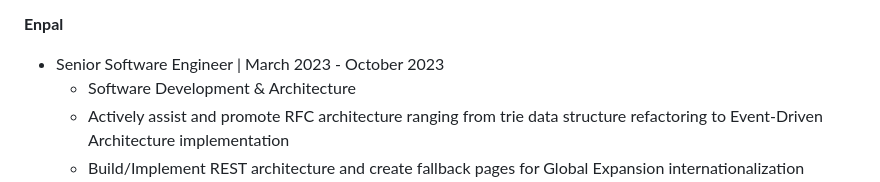
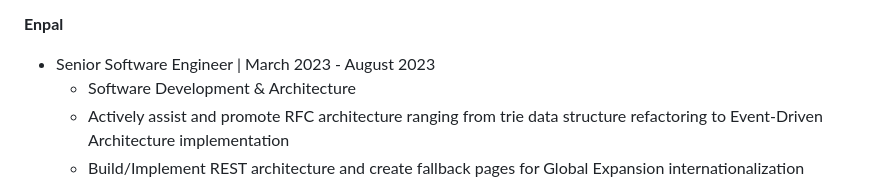
Before and after one commit to samrocksc/radjokes, a Markdown page: src/resume.md, the part around the change. Rendered like a GitHub page.

Commit message:
fix: correct Enpal dates on resume (Mar-Aug 2023, was Mar-Oct 2023)
Delivery Hero dates were already correct (Dec 2019-Dec 2022).
The live resume had inflated Enpal end date — Oct → Aug 2023.

```diff
--- a/src/resume.md
+++ b/src/resume.md
@@ -35,7 +35,7 @@ Dedicated to the fine arts of artisinal SQL, serverless, supply chain, and horri
 
 **Enpal**
 
-- Senior Software Engineer | March 2023 - October 2023
+- Senior Software Engineer | March 2023 - August 2023
   - Software Development & Architecture
   - Actively assist and promote RFC architecture ranging from trie data structure refactoring to Event-Driven Architecture implementation
   - Build/Implement REST architecture and create fallback pages for Global Expansion internationalization surveys
```
